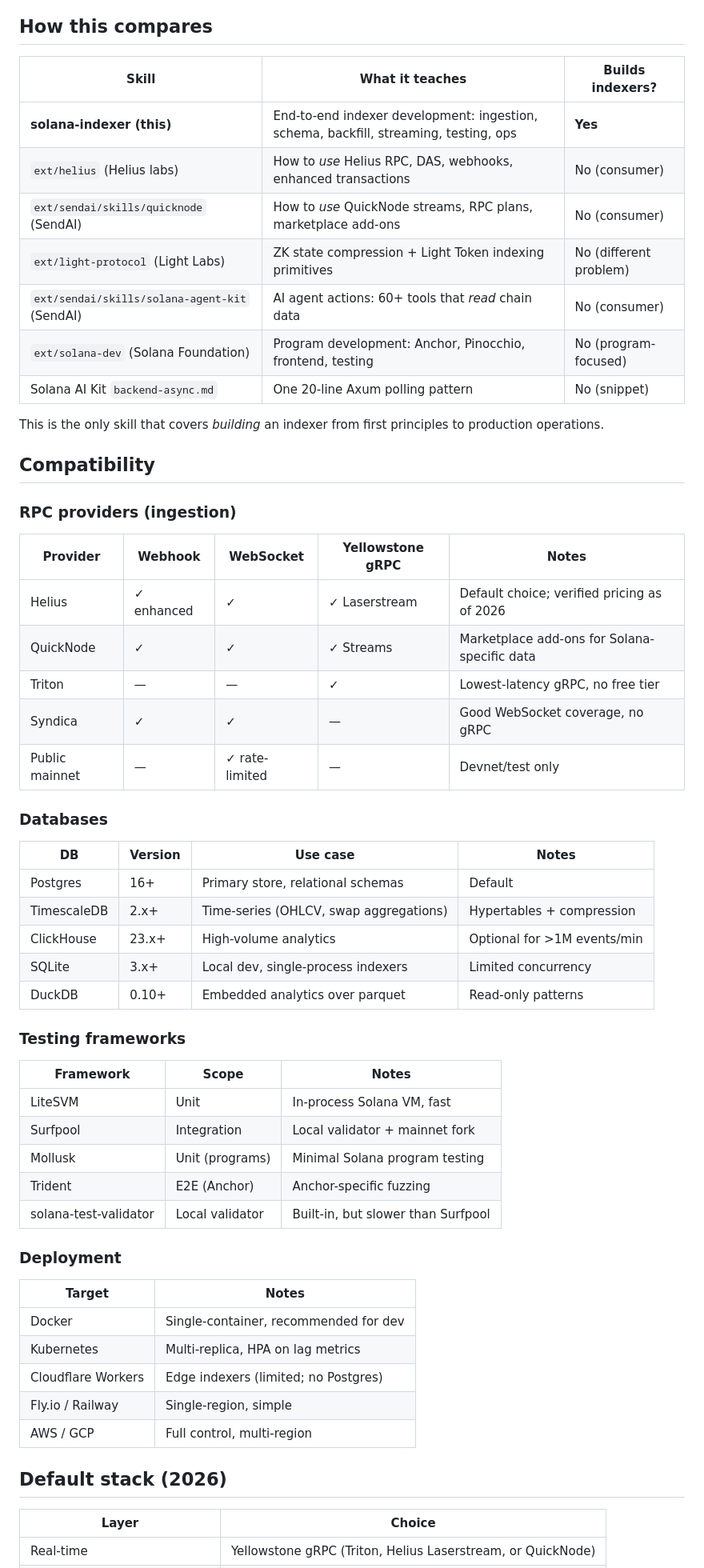
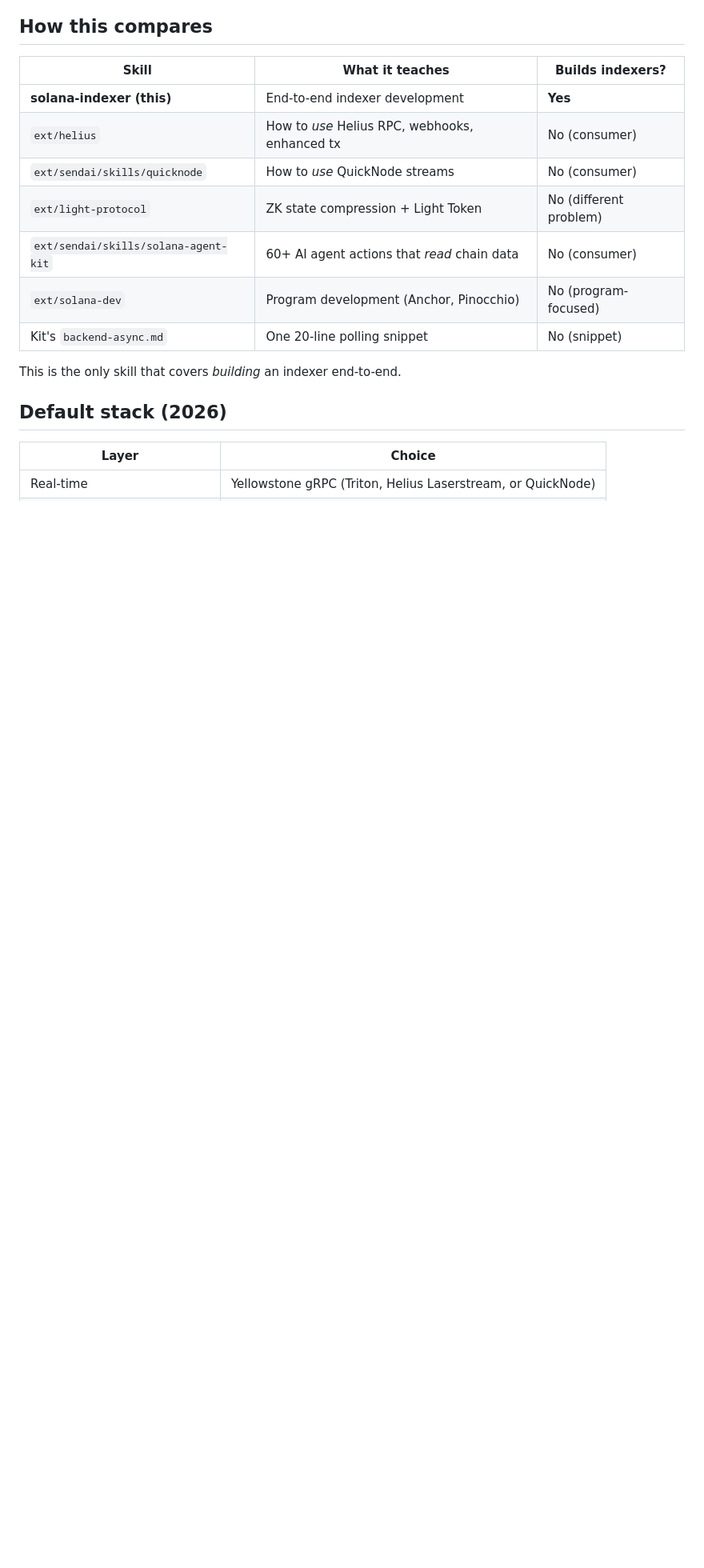
Before and after one commit to srivtx/solana-indexer-skill, a Markdown page: README.md, the part around one of its changes. Shown at 80% size. Rendered like a GitHub page; blank space fills up the shorter version.

```diff
--- a/README.md
+++ b/README.md
@@ -158,54 +158,15 @@ Or just talk to it:
 
 | Skill | What it teaches | Builds indexers? |
 |---|---|---|
-| **solana-indexer (this)** | End-to-end indexer development: ingestion, schema, backfill, streaming, testing, ops | **Yes** |
-| `ext/helius` (Helius labs) | How to *use* Helius RPC, DAS, webhooks, enhanced transactions | No (consumer) |
-| `ext/sendai/skills/quicknode` (SendAI) | How to *use* QuickNode streams, RPC plans, marketplace add-ons | No (consumer) |
-| `ext/light-protocol` (Light Labs) | ZK state compression + Light Token indexing primitives | No (different problem) |
-| `ext/sendai/skills/solana-agent-kit` (SendAI) | AI agent actions: 60+ tools that *read* chain data | No (consumer) |
-| `ext/solana-dev` (Solana Foundation) | Program development: Anchor, Pinocchio, frontend, testing | No (program-focused) |
-| Solana AI Kit `backend-async.md` | One 20-line Axum polling pattern | No (snippet) |
+| **solana-indexer (this)** | End-to-end indexer development | **Yes** |
+| `ext/helius` | How to *use* Helius RPC, webhooks, enhanced tx | No (consumer) |
+| `ext/sendai/skills/quicknode` | How to *use* QuickNode streams | No (consumer) |
+| `ext/light-protocol` | ZK state compression + Light Token | No (different problem) |
+| `ext/sendai/skills/solana-agent-kit` | 60+ AI agent actions that *read* chain data | No (consumer) |
+| `ext/solana-dev` | Program development (Anchor, Pinocchio) | No (program-focused) |
+| Kit's `backend-async.md` | One 20-line polling snippet | No (snippet) |
 
-This is the only skill that covers *building* an indexer from first
-principles to production operations.
-
-## Compatibility
-
-### RPC providers (ingestion)
-| Provider | Webhook | WebSocket | Yellowstone gRPC | Notes |
-|---|---|---|---|---|
-| Helius | ✓ enhanced | ✓ | ✓ Laserstream | Default choice; verified pricing as of 2026 |
-| QuickNode | ✓ | ✓ | ✓ Streams | Marketplace add-ons for Solana-specific data |
-| Triton | — | — | ✓ | Lowest-latency gRPC, no free tier |
-| Syndica | ✓ | ✓ | — | Good WebSocket coverage, no gRPC |
-| Public mainnet | — | ✓ rate-limited | — | Devnet/test only |
-
-### Databases
-| DB | Version | Use case | Notes |
-|---|---|---|---|
-| Postgres | 16+ | Primary store, relational schemas | Default |
-| TimescaleDB | 2.x+ | Time-series (OHLCV, swap aggregations) | Hypertables + compression |
-| ClickHouse | 23.x+ | High-volume analytics | Optional for >1M events/min |
-| SQLite | 3.x+ | Local dev, single-process indexers | Limited concurrency |
-| DuckDB | 0.10+ | Embedded analytics over parquet | Read-only patterns |
-
-### Testing frameworks
-| Framework | Scope | Notes |
-|---|---|---|
-| LiteSVM | Unit | In-process Solana VM, fast |
-| Surfpool | Integration | Local validator + mainnet fork |
-| Mollusk | Unit (programs) | Minimal Solana program testing |
-| Trident | E2E (Anchor) | Anchor-specific fuzzing |
-| solana-test-validator | Local validator | Built-in, but slower than Surfpool |
-
-### Deployment
-| Target | Notes |
-|---|---|
-| Docker | Single-container, recommended for dev |
-| Kubernetes | Multi-replica, HPA on lag metrics |
-| Cloudflare Workers | Edge indexers (limited; no Postgres) |
-| Fly.io / Railway | Single-region, simple |
-| AWS / GCP | Full control, multi-region |
+This is the only skill that covers *building* an indexer end-to-end.
 
 ## Default stack (2026)
 
```
Also changed, not shown: other parts of README.md (+13 -43 lines).
